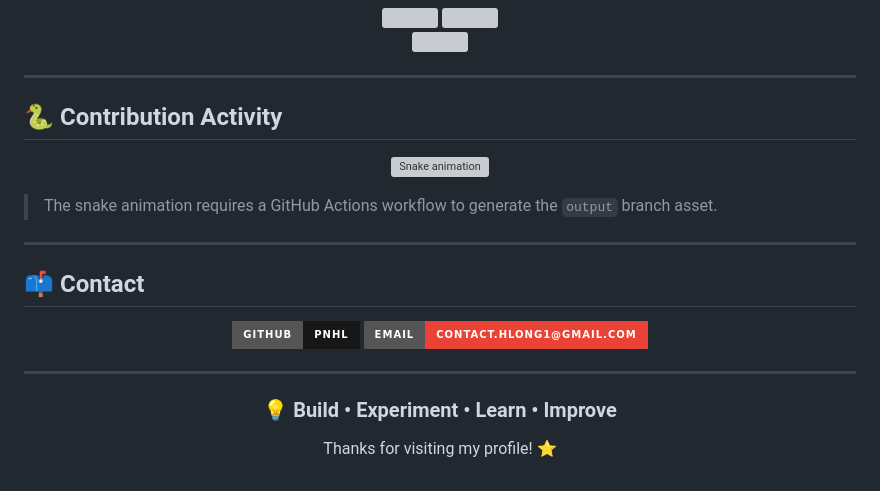
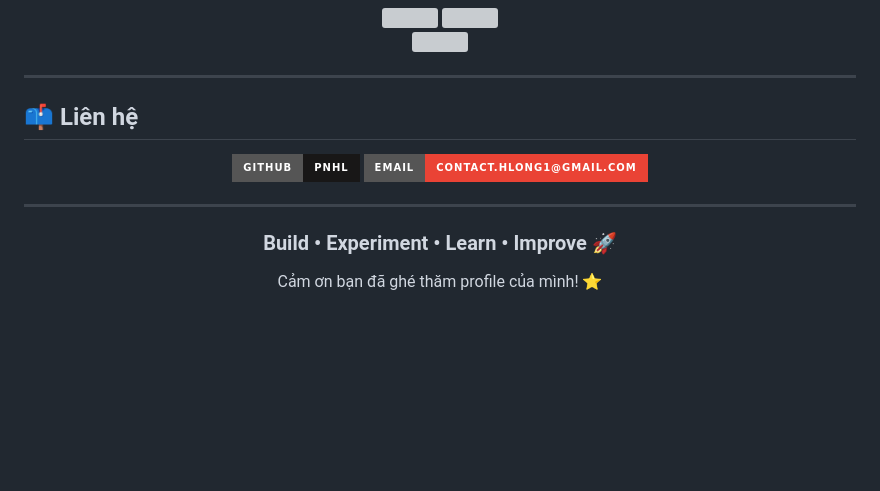
Before and after one commit to pnhl/pnhl, a Markdown page: README.md, the part around one of its changes. Rendered like a GitHub page; badges without logos; blank space fills up the shorter version; grey boxes are pictures that could not be loaded.

```diff
--- a/README.md
+++ b/README.md
@@ -108,19 +109,7 @@ Infrastructure
 
 ---
 
-## 🐍 Contribution Activity
-
-<div align="center">
-
-![Snake animation](https://raw.githubusercontent.com/pnhl/pnhl/output/github-contribution-grid-snake.svg)
-
-</div>
-
-> The snake animation requires a GitHub Actions workflow to generate the `output` branch asset.
-
----
-
-## 📫 Contact
+## 📫 Liên hệ
 
 <div align="center">
 
@@ -133,8 +122,8 @@ Infrastructure
 
 <div align="center">
 
-### 💡 Build • Experiment • Learn • Improve
+### Build • Experiment • Learn • Improve 🚀
 
-Thanks for visiting my profile! ⭐
+Cảm ơn bạn đã ghé thăm profile của mình! ⭐
 
 </div>
```
Also changed, not shown: other parts of README.md (+28 -27 lines).
